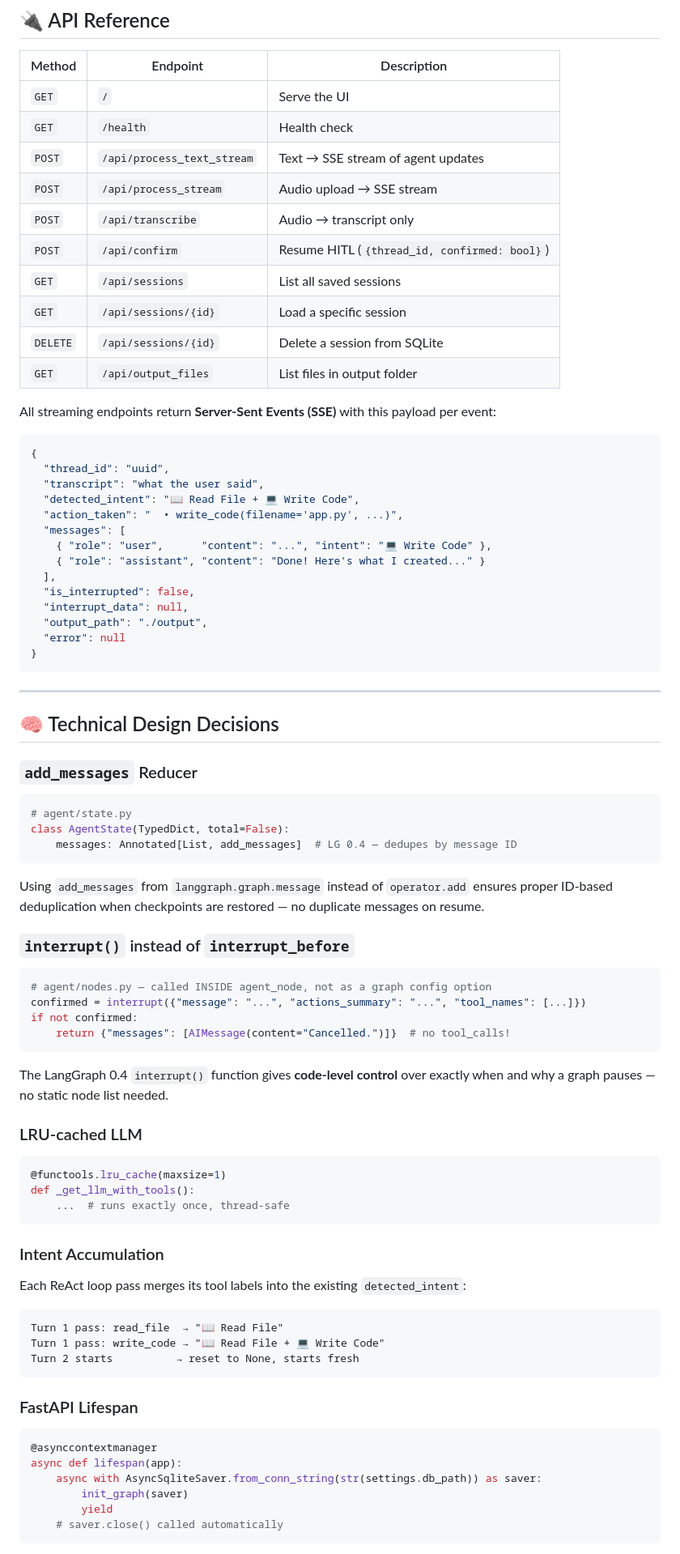
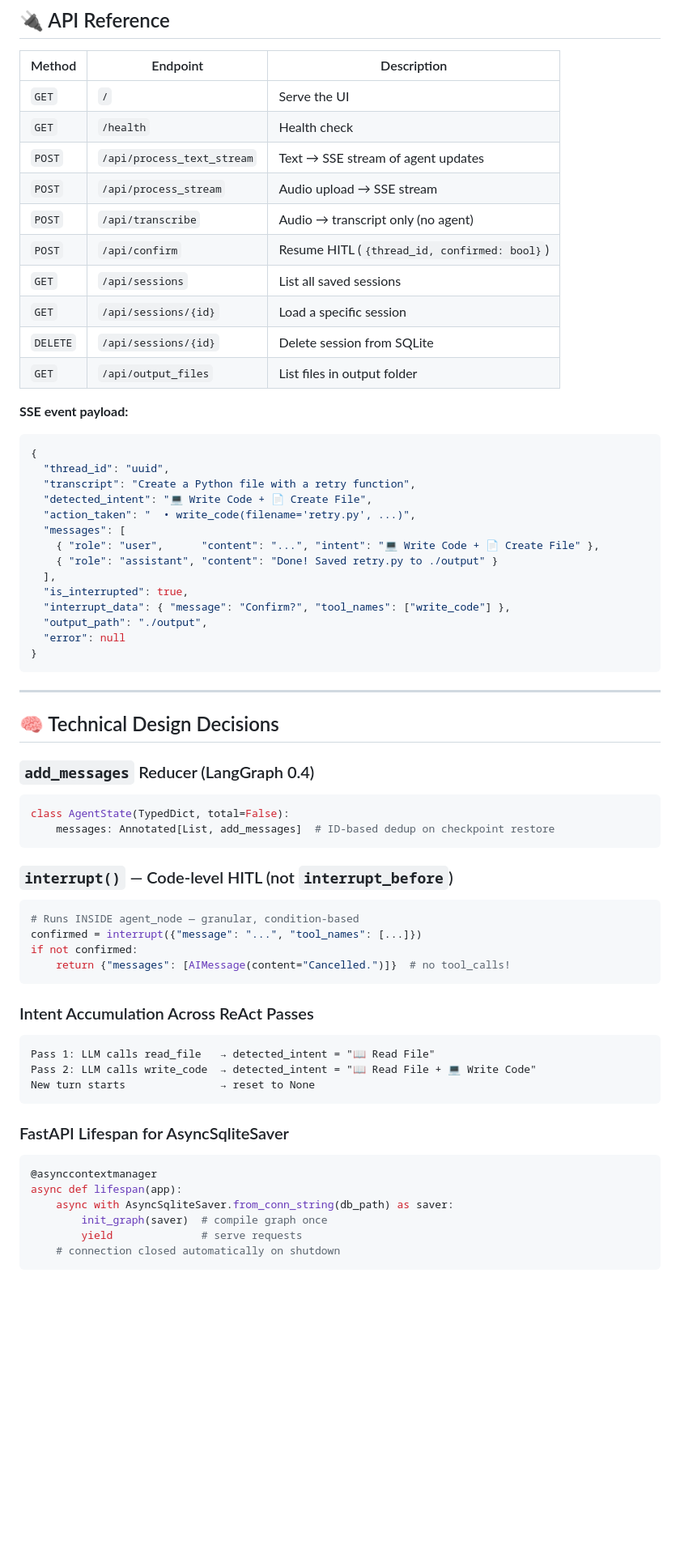
Before and after one commit to Pandharimaske/ai-voice-agent, a Markdown page: README.md, the part around one of its changes. Shown at 81% size. GitHub-like rendering; blank space fills up the shorter version.

````diff
--- a/README.md
+++ b/README.md
@@ -235,27 +292,27 @@ Open **http://localhost:8000** 🎉
 | `GET` | `/health` | Health check |
 | `POST` | `/api/process_text_stream` | Text → SSE stream of agent updates |
 | `POST` | `/api/process_stream` | Audio upload → SSE stream |
-| `POST` | `/api/transcribe` | Audio → transcript only |
+| `POST` | `/api/transcribe` | Audio → transcript only (no agent) |
 | `POST` | `/api/confirm` | Resume HITL (`{thread_id, confirmed: bool}`) |
 | `GET` | `/api/sessions` | List all saved sessions |
 | `GET` | `/api/sessions/{id}` | Load a specific session |
-| `DELETE` | `/api/sessions/{id}` | Delete a session from SQLite |
+| `DELETE` | `/api/sessions/{id}` | Delete session from SQLite |
 | `GET` | `/api/output_files` | List files in output folder |
 
-All streaming endpoints return **Server-Sent Events (SSE)** with this payload per event:
+**SSE event payload:**
 
 ```jsonc
 {
   "thread_id": "uuid",
-  "transcript": "what the user said",
-  "detected_intent": "📖 Read File + 💻 Write Code",
-  "action_taken": "  • write_code(filename='app.py', ...)",
+  "transcript": "Create a Python file with a retry function",
+  "detected_intent": "💻 Write Code + 📄 Create File",
+  "action_taken": "  • write_code(filename='retry.py', ...)",
   "messages": [
-    { "role": "user",      "content": "...", "intent": "💻 Write Code" },
-    { "role": "assistant", "content": "Done! Here's what I created..." }
+    { "role": "user",      "content": "...", "intent": "💻 Write Code + 📄 Create File" },
+    { "role": "assistant", "content": "Done! Saved retry.py to ./output" }
   ],
-  "is_interrupted": false,
-  "interrupt_data": null,
+  "is_interrupted": true,
+  "interrupt_data": { "message": "Confirm?", "tool_names": ["write_code"] },
   "output_path": "./output",
   "error": null
 }
@@ -265,44 +322,33 @@ All streaming endpoints return **Server-Sent Events (SSE)** with this payload pe
 
 ## 🧠 Technical Design Decisions
 
-### `add_messages` Reducer
+### `add_messages` Reducer (LangGraph 0.4)
 ```python
-# agent/state.py
 class AgentState(TypedDict, total=False):
-    messages: Annotated[List, add_messages]  # LG 0.4 — dedupes by message ID
+    messages: Annotated[List, add_messages]  # ID-based dedup on checkpoint restore
 ```
-Using `add_messages` from `langgraph.graph.message` instead of `operator.add` ensures proper ID-based deduplication when checkpoints are restored — no duplicate messages on resume.
 
-### `interrupt()` instead of `interrupt_before`
+### `interrupt()` — Code-level HITL (not `interrupt_before`)
 ```python
-# agent/nodes.py — called INSIDE agent_node, not as a graph config option
-confirmed = interrupt({"message": "...", "actions_summary": "...", "tool_names": [...]})
+# Runs INSIDE agent_node — granular, condition-based
+confirmed = interrupt({"message": "...", "tool_names": [...]})
 if not confirmed:
     return {"messages": [AIMessage(content="Cancelled.")]}  # no tool_calls!
 ```
-The LangGraph 0.4 `interrupt()` function gives **code-level control** over exactly when and why a graph pauses — no static node list needed.
 
-### LRU-cached LLM
-```python
-@functools.lru_cache(maxsize=1)
-def _get_llm_with_tools():
-    ...  # runs exactly once, thread-safe
+### Intent Accumulation Across ReAct Passes
+```
+Pass 1: LLM calls read_file   → detected_intent = "📖 Read File"
+Pass 2: LLM calls write_code  → detected_intent = "📖 Read File + 💻 Write Code"
+New turn starts               → reset to None
 ```
 
-### Intent Accumulation
-Each ReAct loop pass merges its tool labels into the existing `detected_intent`:
-```
-Turn 1 pass: read_file  → "📖 Read File"
-Turn 1 pass: write_code → "📖 Read File + 💻 Write Code"
-Turn 2 starts          → reset to None, starts fresh
-```
-
-### FastAPI Lifespan
+### FastAPI Lifespan for AsyncSqliteSaver
 ```python
 @asynccontextmanager
 async def lifespan(app):
-    async with AsyncSqliteSaver.from_conn_string(str(settings.db_path)) as saver:
-        init_graph(saver)
-        yield
-    # saver.close() called automatically
+    async with AsyncSqliteSaver.from_conn_string(db_path) as saver:
+        init_graph(saver)  # compile graph once
+        yield              # serve requests
+    # connection closed automatically on shutdown
 ```
````
Also changed, not shown: other parts of README.md (+140 -99 lines).
